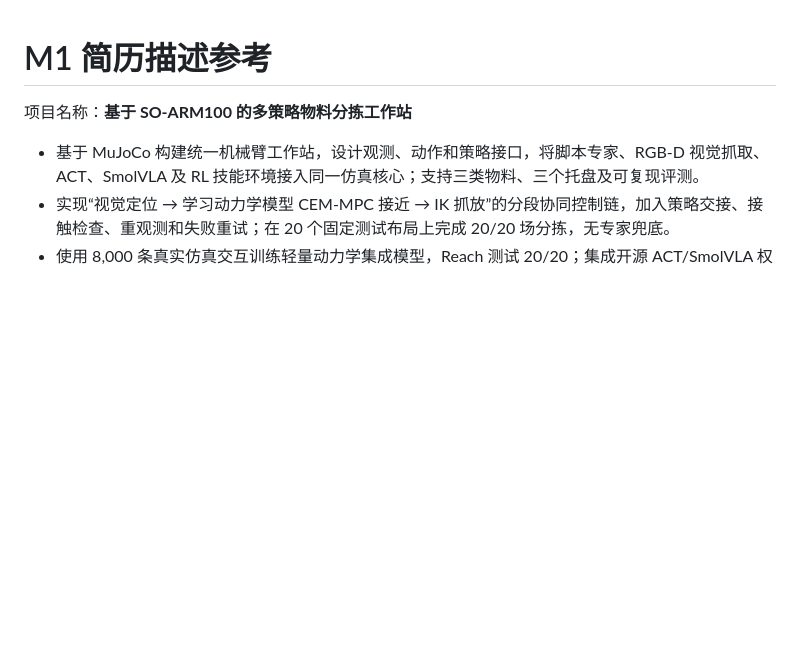
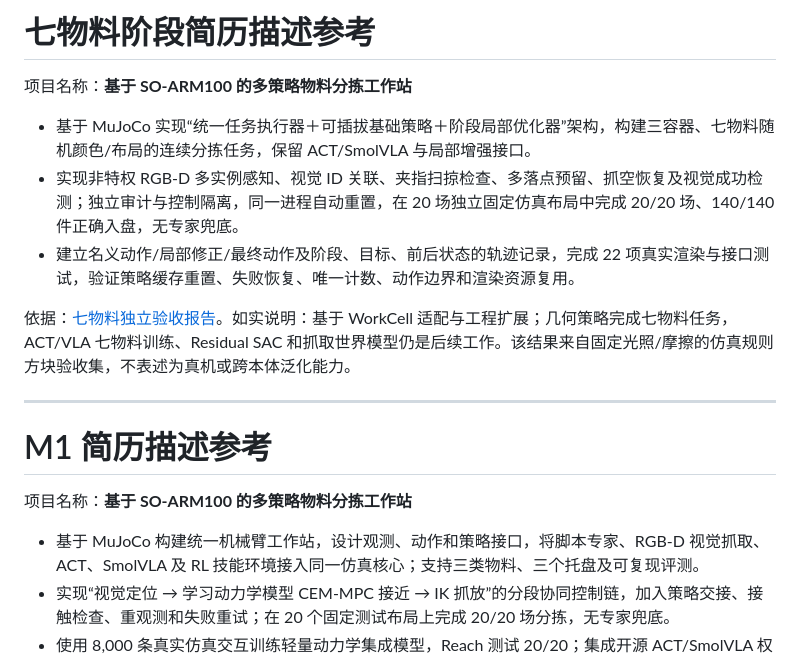
Before and after one commit to JHChampagne/Multi-strategy-embodied-sorting, a Markdown page: docs/RESUME_zh.md, the part around the change. GitHub-like rendering; blank space fills up the shorter version.

```diff
--- a/docs/RESUME_zh.md
+++ b/docs/RESUME_zh.md
@@ -1,3 +1,15 @@
+# 七物料阶段简历描述参考
+
+项目名称：**基于 SO-ARM100 的多策略物料分拣工作站**
+
+- 基于 MuJoCo 实现“统一任务执行器＋可插拔基础策略＋阶段局部优化器”架构，构建三容器、七物料随机颜色/布局的连续分拣任务，保留 ACT/SmolVLA 与局部增强接口。
+- 实现非特权 RGB-D 多实例感知、视觉 ID 关联、夹指扫掠检查、多落点预留、抓空恢复及视觉成功检测；独立审计与控制隔离，同一进程自动重置，在 20 场独立固定仿真布局中完成 20/20 场、140/140 件正确入盘，无专家兜底。
+- 建立名义动作/局部修正/最终动作及阶段、目标、前后状态的轨迹记录，完成 22 项真实渲染与接口测试，验证策略缓存重置、失败恢复、唯一计数、动作边界和渲染资源复用。
+
+依据：[七物料独立验收报告](RESULTS_BASIC.md)。如实说明：基于 WorkCell 适配与工程扩展；几何策略完成七物料任务，ACT/VLA 七物料训练、Residual SAC 和抓取世界模型仍是后续工作。该结果来自固定光照/摩擦的仿真规则方块验收集，不表述为真机或跨本体泛化能力。
+
+---
+
 # M1 简历描述参考
 
 项目名称：**基于 SO-ARM100 的多策略物料分拣工作站**
```
Also changed, not shown: README.md (+4 -0 lines), docs/RESULTS_BASIC.md (added, +89 -0 lines), docs/media/sorting_basic_final.png (added), docs/media/sorting_basic_initial.png (added), 5 other files.
